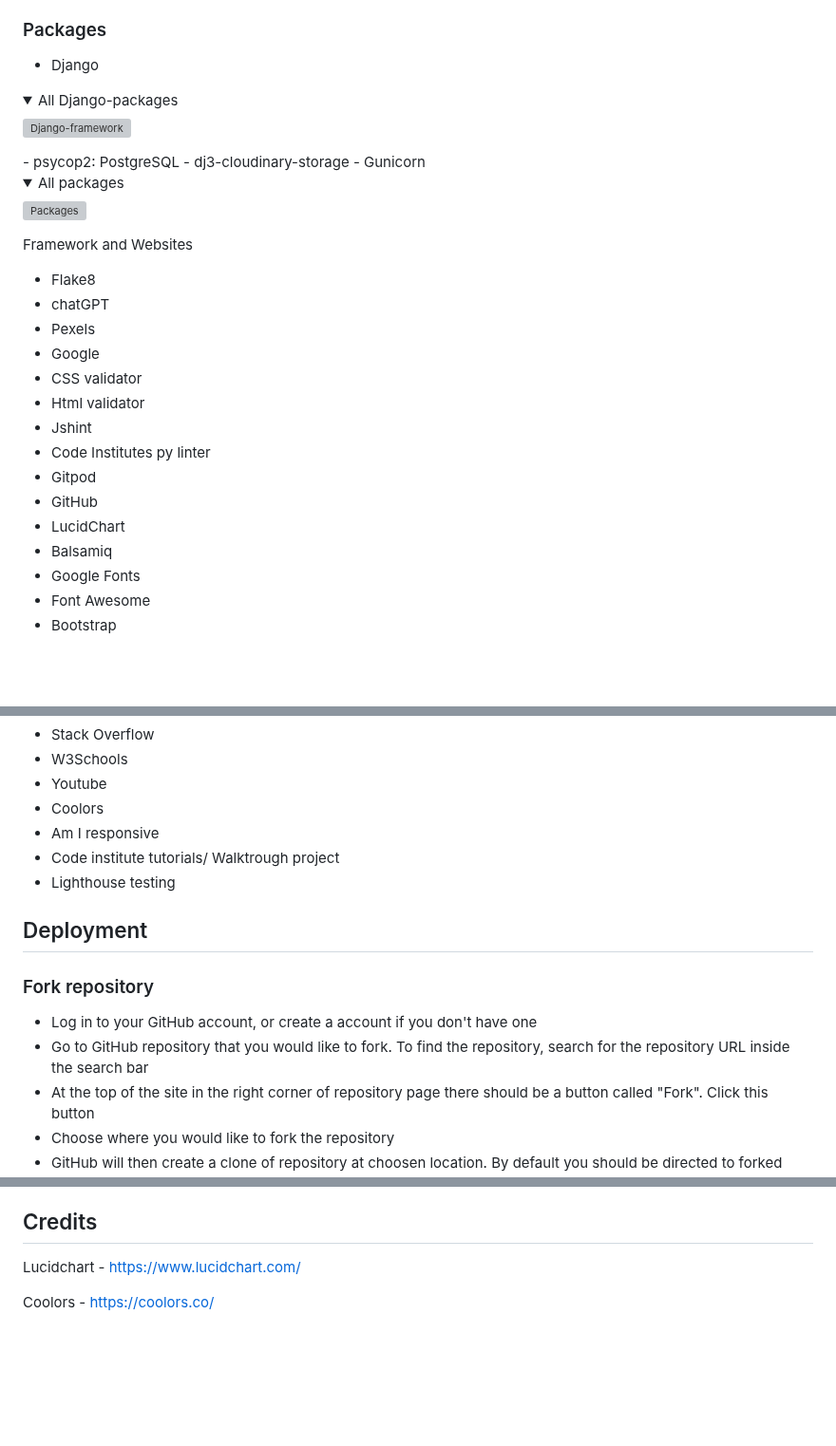
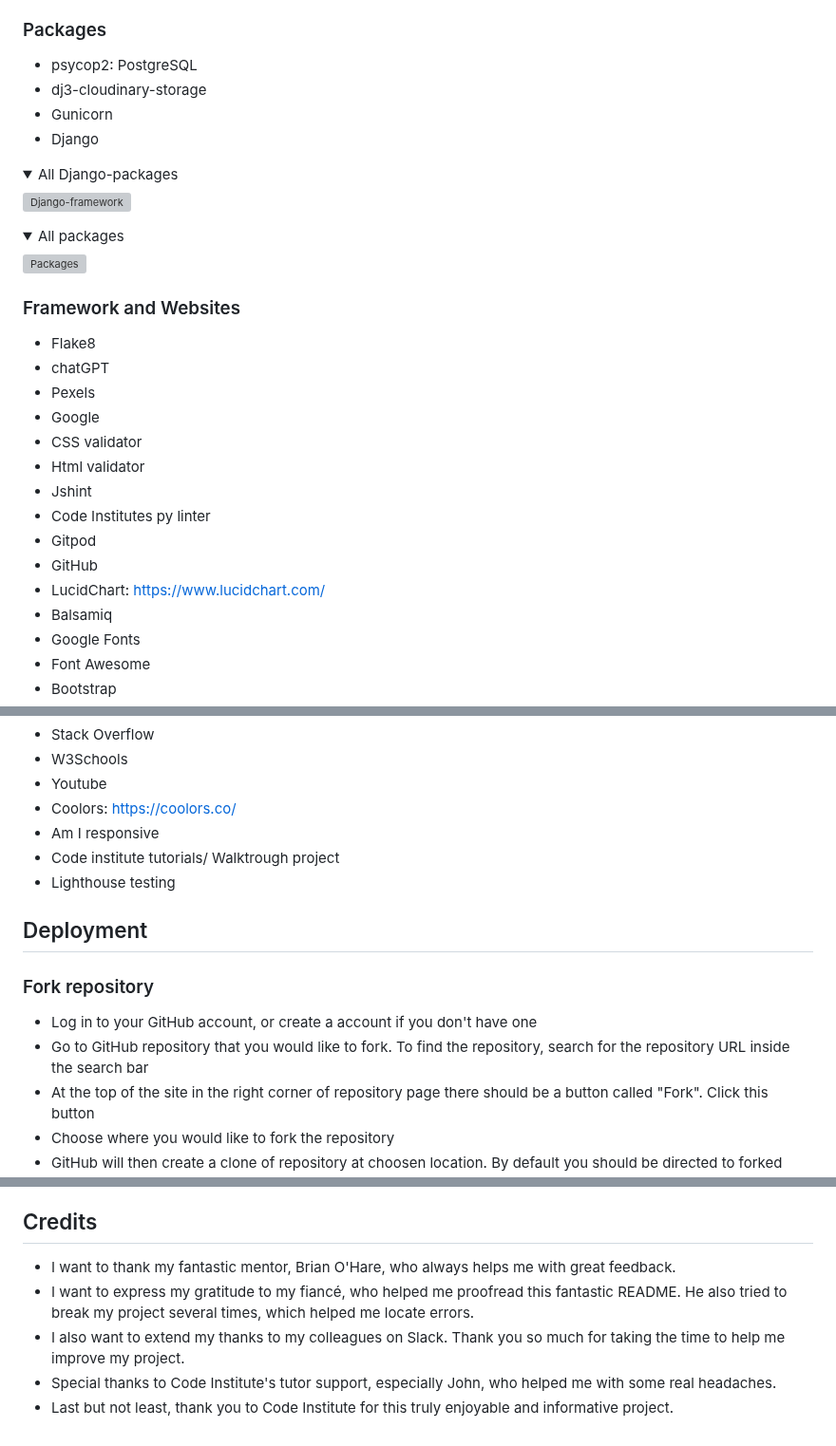
Before and after one commit to ElinaBoman/the-muscle-factory, a Markdown page: README.md, 3 parts joined by grey strips. Shown at 95% size. GitHub-like rendering; folded sections open; blank space fills up the shorter version; grey boxes are pictures that could not be loaded.

Commit message:
Added credits section and moved User stories implementation to README-TESTING

```diff
--- a/README.md
+++ b/README.md
@@ -432,22 +432,23 @@ Theese are some future improvments I wish to do:
 - Bootstrap
 
 ### Packages
+- psycop2: PostgreSQL
+- dj3-cloudinary-storage
+- Gunicorn
 - Django
 <details>
 <summary>All Django-packages</summary>
 
 ![Django-framework](/themusclefactory/docs/readme%20docs/images/django-framework.png)
 </details>
-- psycop2: PostgreSQL
-- dj3-cloudinary-storage
-- Gunicorn
+
 <details>
 <summary>All packages</summary>
 
 ![Packages](/themusclefactory/docs/readme%20docs/images/packages.png)
 </details>
 
-Framework and Websites
+### Framework and Websites
 - Flake8
 - chatGPT
 - Pexels
@@ -458,7 +459,7 @@ Framework and Websites
 - Code Institutes py linter
 - Gitpod
 - GitHub
-- LucidChart
+- LucidChart: https://www.lucidchart.com/
 - Balsamiq
 - Google Fonts
 - Font Awesome
@@ -472,7 +473,7 @@ Framework and Websites
 - Stack Overflow
 - W3Schools
 - Youtube
-- Coolors
+- Coolors: https://coolors.co/
 - Am I responsive
 - Code institute tutorials/ Walktrough project
 - Lighthouse testing
@@ -482,7 +483,7 @@ Framework and Websites
 ### Fork repository
 - Log in to your GitHub account, or create a account if you don't have one
 - Go to GitHub repository that you would like to fork. To
-find the repository, search for the repository URL inside the search bar
+  find the repository, search for the repository URL inside the search bar
 - At the top of the site in the right corner of repository page there should be a button called "Fork". Click this button
 - Choose where you would like to fork the repository
 - GitHub will then create a clone of repository at choosen location. By default you should be directed to forked repository inside your gitHub account
@@ -508,7 +509,8 @@ Vars" Enter information if there is hidden information in the GitHub repository.
 - When the project is deployed there will be four green circles with checkmarks inside. There should be a message "Your app was successfully deployed.". Click the "View" button to see deployed project. If steps are followed there should be a mock terminal with project inside of it. Program starts automagically
 
 ## Credits
-
-Lucidchart - https://www.lucidchart.com/
-
-Coolors - https://coolors.co/
+- I want to thank my fantastic mentor, Brian O'Hare, who always helps me with great feedback.
+- I want to express my gratitude to my fiancé, who helped me proofread this fantastic README. He also tried to break my project several times, which helped me locate errors.
+- I also want to extend my thanks to my colleagues on Slack. Thank you so much for taking the time to help me improve my project.
+- Special thanks to Code Institute's tutor support, especially John, who helped me with some real headaches.
+- Last but not least, thank you to Code Institute for this truly enjoyable and informative project.
```
Also changed, not shown: other parts of README.md (+2 -2 lines), 1 other file.
